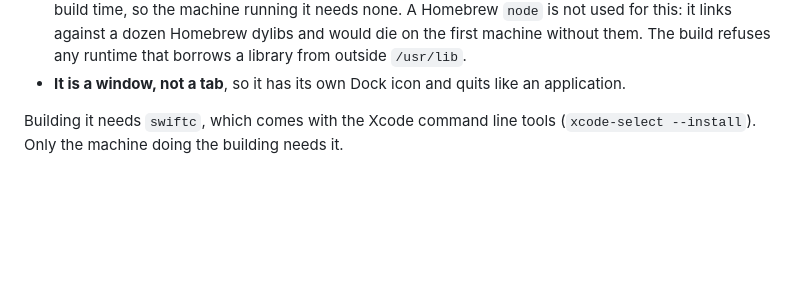
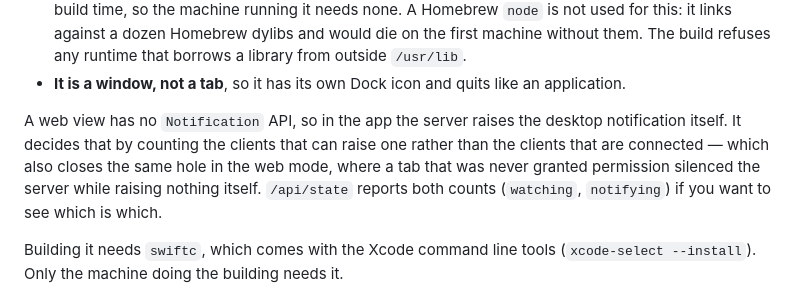
Before and after one commit to keeepsimple/ai-agent-flow, a Markdown page: README.md, the part around the change. Rendered like a GitHub page; blank space fills up the shorter version.

Commit message:
say why notifications still arrive in the app
The window cannot raise one, so the server does. Worth writing down: the rule
changed from who is watching to who can actually tell you.

Co-Authored-By: Claude Opus 5 <noreply@anthropic.com>

```diff
--- a/README.md
+++ b/README.md
@@ -43,6 +43,13 @@ Three things that buys, none of which the web mode can have:
   any runtime that borrows a library from outside `/usr/lib`.
 - **It is a window, not a tab**, so it has its own Dock icon and quits like an
   application.
+
+A web view has no `Notification` API, so in the app the server raises the
+desktop notification itself. It decides that by counting the clients that can
+raise one rather than the clients that are connected — which also closes the
+same hole in the web mode, where a tab that was never granted permission
+silenced the server while raising nothing itself. `/api/state` reports both
+counts (`watching`, `notifying`) if you want to see which is which.
 
 Building it needs `swiftc`, which comes with the Xcode command line tools
 (`xcode-select --install`). Only the machine doing the building needs it.
```
